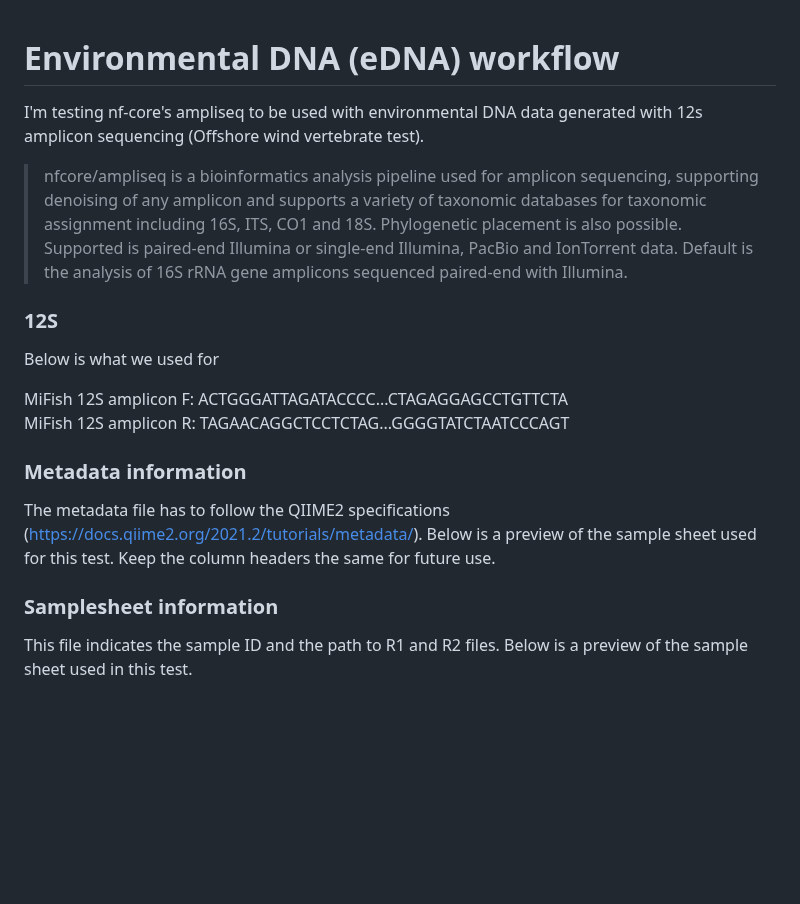
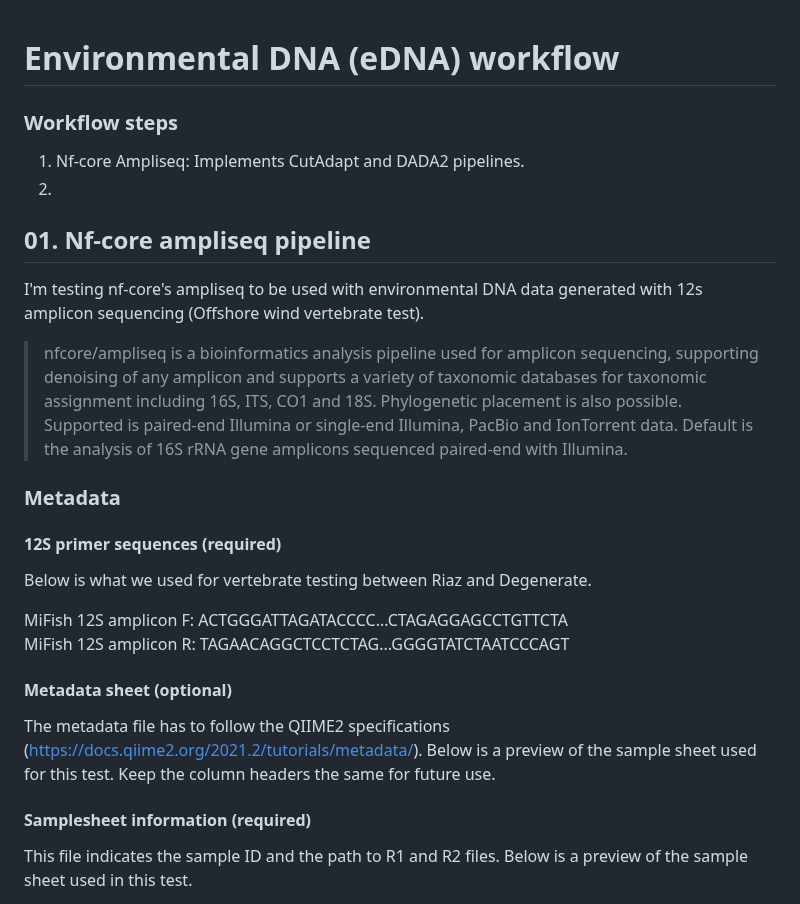
Before and after one commit to emmastrand/GMGI_Notebook, a Markdown page: posts/2024-02-27 eDNA workflow.md, the part around one of its changes. GitHub-like rendering; blank space fills up the shorter version.

```diff
--- a/posts/2024-02-27 eDNA workflow.md
+++ b/posts/2024-02-27 eDNA workflow.md
@@ -1,21 +1,30 @@
 # Environmental DNA (eDNA) workflow
+
+### Workflow steps
+
+1. Nf-core Ampliseq: Implements CutAdapt and DADA2 pipelines.
+2.
+
+## 01. Nf-core ampliseq pipeline
 
 I'm testing nf-core's ampliseq to be used with environmental DNA data generated with 12s amplicon sequencing (Offshore wind vertebrate test).
 
 > nfcore/ampliseq is a bioinformatics analysis pipeline used for amplicon sequencing, supporting denoising of any amplicon and supports a variety of taxonomic databases for taxonomic assignment including 16S, ITS, CO1 and 18S. Phylogenetic placement is also possible. Supported is paired-end Illumina or single-end Illumina, PacBio and IonTorrent data. Default is the analysis of 16S rRNA gene amplicons sequenced paired-end with Illumina.
 
-### 12S
+### Metadata
 
-Below is what we used for
+#### 12S primer sequences (required)
+
+Below is what we used for vertebrate testing between Riaz and Degenerate.
 
 MiFish 12S amplicon F: ACTGGGATTAGATACCCC...CTAGAGGAGCCTGTTCTA
 MiFish 12S amplicon R: TAGAACAGGCTCCTCTAG...GGGGTATCTAATCCCAGT
 
-### Metadata information
+#### Metadata sheet (optional)
 
 The metadata file has to follow the QIIME2 specifications (https://docs.qiime2.org/2021.2/tutorials/metadata/). Below is a preview of the sample sheet used for this test. Keep the column headers the same for future use.
 
-### Samplesheet information
+#### Samplesheet information (required)
 
 This file indicates the sample ID and the path to R1 and R2 files. Below is a preview of the sample sheet used in this test.
 
```
Also changed, not shown: other parts of posts/2024-02-27 eDNA workflow.md (+16 -55 lines).
